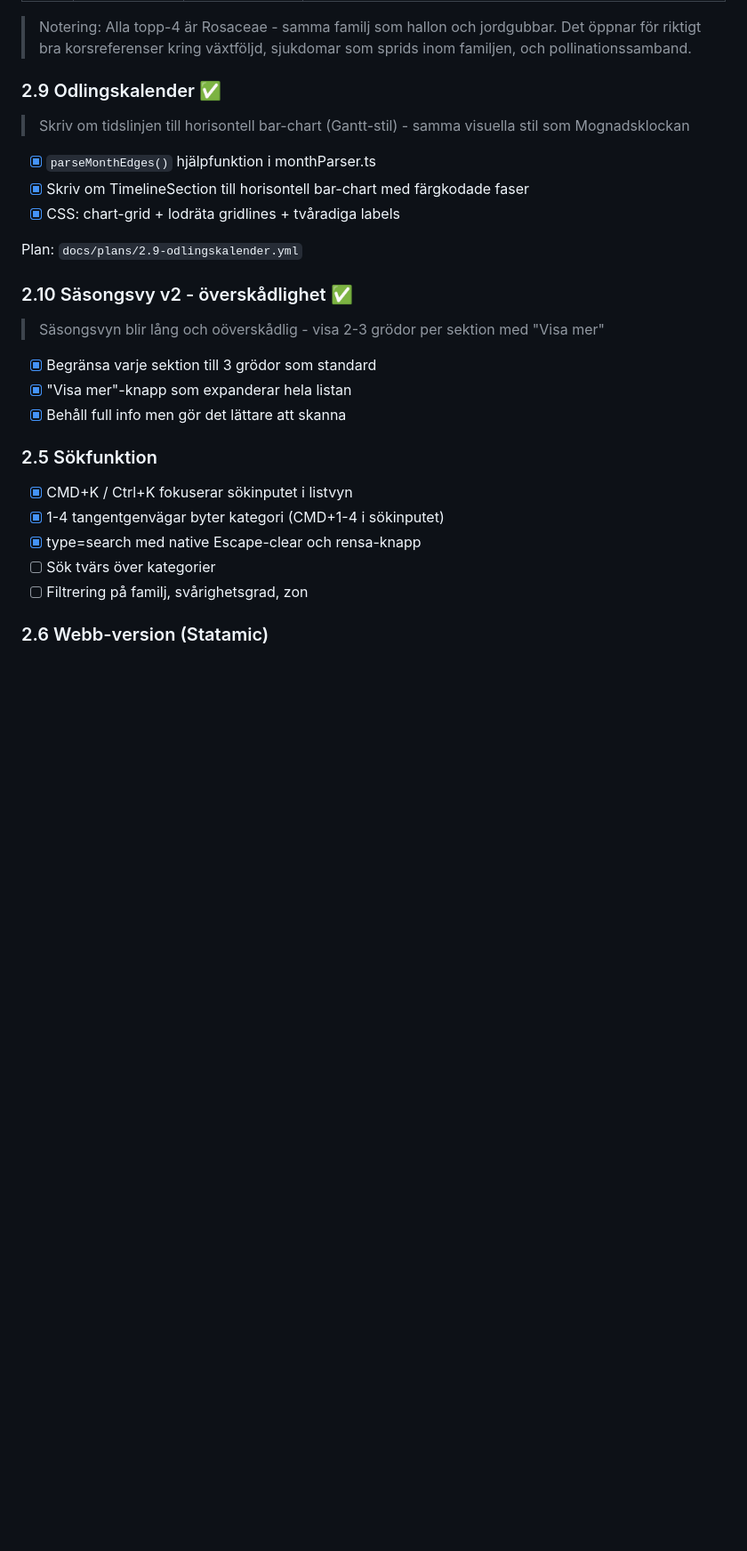
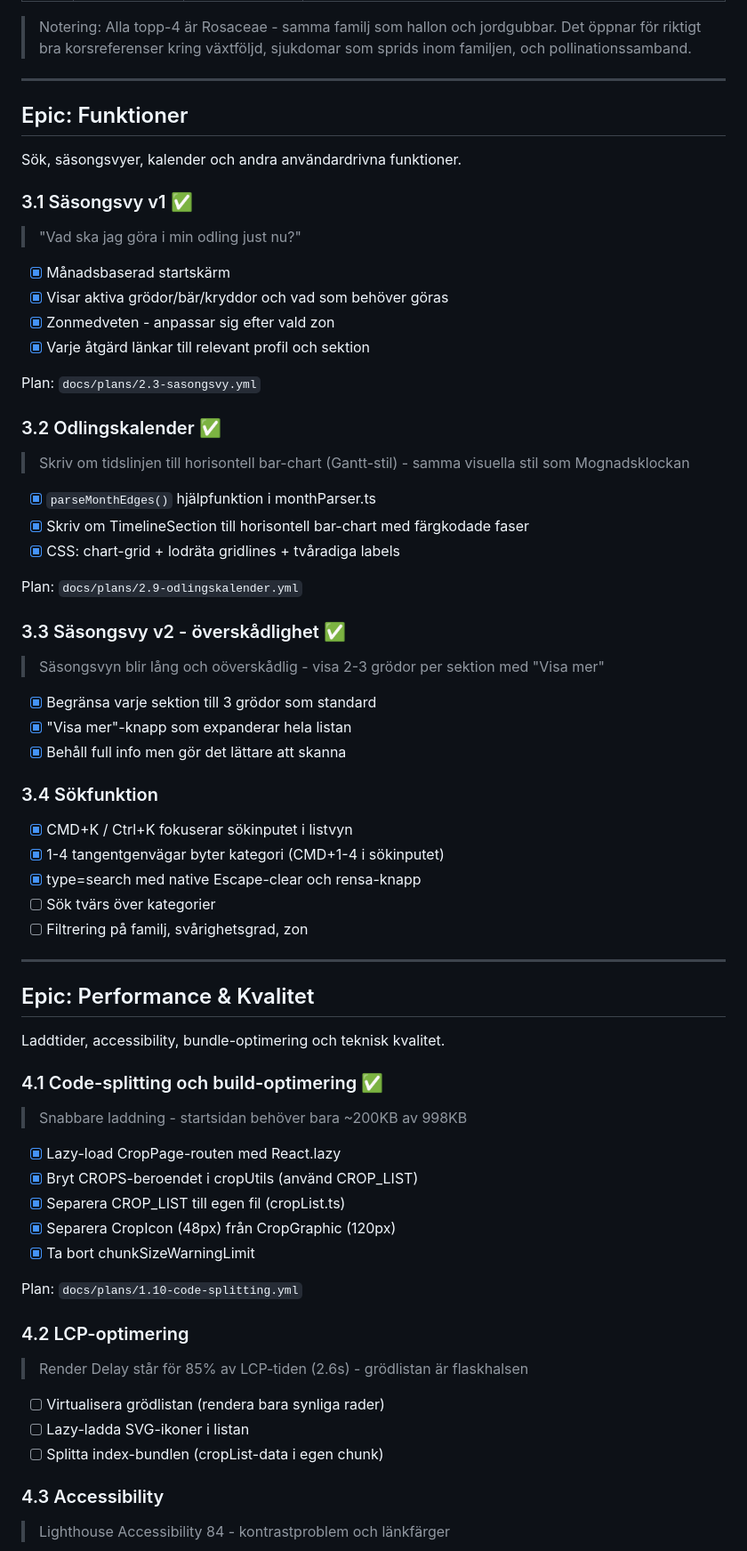
Before and after one commit to jarnesjo/odlingsguiden, a Markdown page: docs/ROADMAP.md, the part around one of its changes. Shown at 89% size. Drawn GitHub-style; blank space fills up the shorter version.

```diff
--- a/docs/ROADMAP.md
+++ b/docs/ROADMAP.md
@@ -209,7 +188,24 @@ Frukt är extra naturligt - om ni odlar eller planerar att odla frukt på gårde
 
 > Notering: Alla topp-4 är Rosaceae - samma familj som hallon och jordgubbar. Det öppnar för riktigt bra korsreferenser kring växtföljd, sjukdomar som sprids inom familjen, och pollinationssamband.
 
-### 2.9 Odlingskalender ✅
+---
+
+## Epic: Funktioner
+
+Sök, säsongsvyer, kalender och andra användardrivna funktioner.
+
+### 3.1 Säsongsvy v1 ✅
+
+> "Vad ska jag göra i min odling just nu?"
+
+- [x] Månadsbaserad startskärm
+- [x] Visar aktiva grödor/bär/kryddor och vad som behöver göras
+- [x] Zonmedveten - anpassar sig efter vald zon
+- [x] Varje åtgärd länkar till relevant profil och sektion
+
+Plan: `docs/plans/2.3-sasongsvy.yml`
+
+### 3.2 Odlingskalender ✅
 
 > Skriv om tidslinjen till horisontell bar-chart (Gantt-stil) - samma visuella stil som Mognadsklockan
 
@@ -219,7 +215,7 @@ Frukt är extra naturligt - om ni odlar eller planerar att odla frukt på gårde
 
 Plan: `docs/plans/2.9-odlingskalender.yml`
 
-### 2.10 Säsongsvy v2 - överskådlighet ✅
+### 3.3 Säsongsvy v2 - överskådlighet ✅
 
 > Säsongsvyn blir lång och oöverskådlig - visa 2-3 grödor per sektion med "Visa mer"
 
@@ -227,7 +223,7 @@ Plan: `docs/plans/2.9-odlingskalender.yml`
 - [x] "Visa mer"-knapp som expanderar hela listan
 - [x] Behåll full info men gör det lättare att skanna
 
-### 2.5 Sökfunktion
+### 3.4 Sökfunktion
 
 - [x] CMD+K / Ctrl+K fokuserar sökinputet i listvyn
 - [x] 1-4 tangentgenvägar byter kategori (CMD+1-4 i sökinputet)
@@ -235,4 +231,33 @@ Plan: `docs/plans/2.9-odlingskalender.yml`
 - [ ] Sök tvärs över kategorier
 - [ ] Filtrering på familj, svårighetsgrad, zon
 
-### 2.6 Webb-version (Statamic)
+---
+
+## Epic: Performance & Kvalitet
+
+Laddtider, accessibility, bundle-optimering och teknisk kvalitet.
+
+### 4.1 Code-splitting och build-optimering ✅
+
+> Snabbare laddning - startsidan behöver bara ~200KB av 998KB
+
+- [x] Lazy-load CropPage-routen med React.lazy
+- [x] Bryt CROPS-beroendet i cropUtils (använd CROP_LIST)
+- [x] Separera CROP_LIST till egen fil (cropList.ts)
+- [x] Separera CropIcon (48px) från CropGraphic (120px)
+- [x] Ta bort chunkSizeWarningLimit
+
+Plan: `docs/plans/1.10-code-splitting.yml`
+
+### 4.2 LCP-optimering
+
+> Render Delay står för 85% av LCP-tiden (2.6s) - grödlistan är flaskhalsen
+
+- [ ] Virtualisera grödlistan (rendera bara synliga rader)
+- [ ] Lazy-ladda SVG-ikoner i listan
+- [ ] Splitta index-bundlen (cropList-data i egen chunk)
+
+### 4.3 Accessibility
+
+> Lighthouse Accessibility 84 - kontrastproblem och länkfärger
+
```
Also changed, not shown: other parts of docs/ROADMAP.md (+34 -51 lines), CLAUDE.md (+8 -8 lines).
